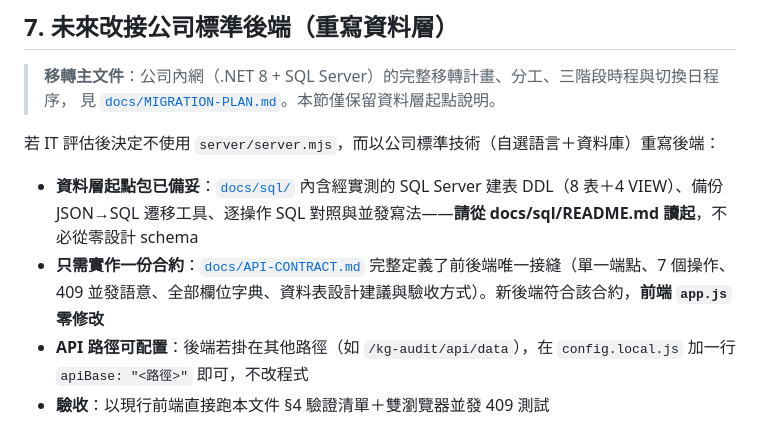
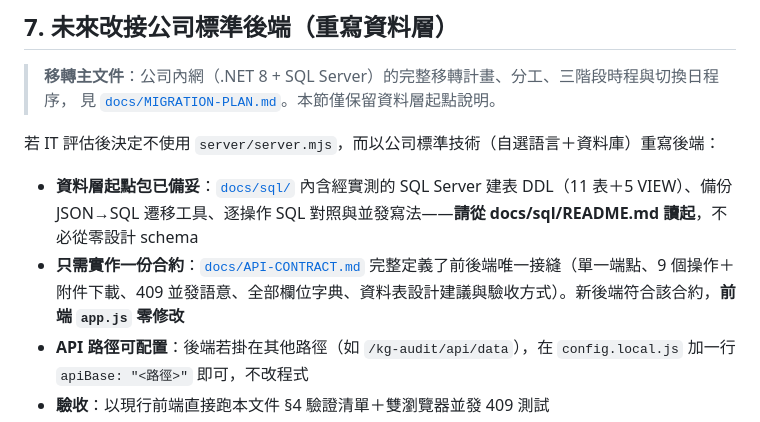
Before and after one commit to weixiang1130/Daily-Manpower-and-Equipment-Report, a Markdown page: DEPLOYMENT.md, the part around the change. GitHub-like rendering.

```diff
--- a/DEPLOYMENT.md
+++ b/DEPLOYMENT.md
@@ -97,8 +97,8 @@ node server/server.mjs
 
 若 IT 評估後決定不使用 `server/server.mjs`，而以公司標準技術（自選語言＋資料庫）重寫後端：
 
-- **資料層起點包已備妥**：[`docs/sql/`](docs/sql/README.md) 內含經實測的 SQL Server 建表 DDL（8 表＋4 VIEW）、備份 JSON→SQL 遷移工具、逐操作 SQL 對照與並發寫法——**請從 docs/sql/README.md 讀起**，不必從零設計 schema
-- **只需實作一份合約**：[`docs/API-CONTRACT.md`](docs/API-CONTRACT.md) 完整定義了前後端唯一接縫（單一端點、7 個操作、409 並發語意、全部欄位字典、資料表設計建議與驗收方式）。新後端符合該合約，**前端 `app.js` 零修改**
+- **資料層起點包已備妥**：[`docs/sql/`](docs/sql/README.md) 內含經實測的 SQL Server 建表 DDL（11 表＋5 VIEW）、備份 JSON→SQL 遷移工具、逐操作 SQL 對照與並發寫法——**請從 docs/sql/README.md 讀起**，不必從零設計 schema
+- **只需實作一份合約**：[`docs/API-CONTRACT.md`](docs/API-CONTRACT.md) 完整定義了前後端唯一接縫（單一端點、9 個操作＋附件下載、409 並發語意、全部欄位字典、資料表設計建議與驗收方式）。新後端符合該合約，**前端 `app.js` 零修改**
 - **API 路徑可配置**：後端若掛在其他路徑（如 `/kg-audit/api/data`），在 `config.local.js` 加一行 `apiBase: "<路徑>"` 即可，不改程式
 - **驗收**：以現行前端直接跑本文件 §4 驗證清單＋雙瀏覽器並發 409 測試
 - 兩份參考實作（`netlify/functions/api.mjs`、`server/server.mjs`）行為一致，可作為重寫時的對照組
```
Also changed, not shown: CLAUDE.md (+8 -7 lines).
